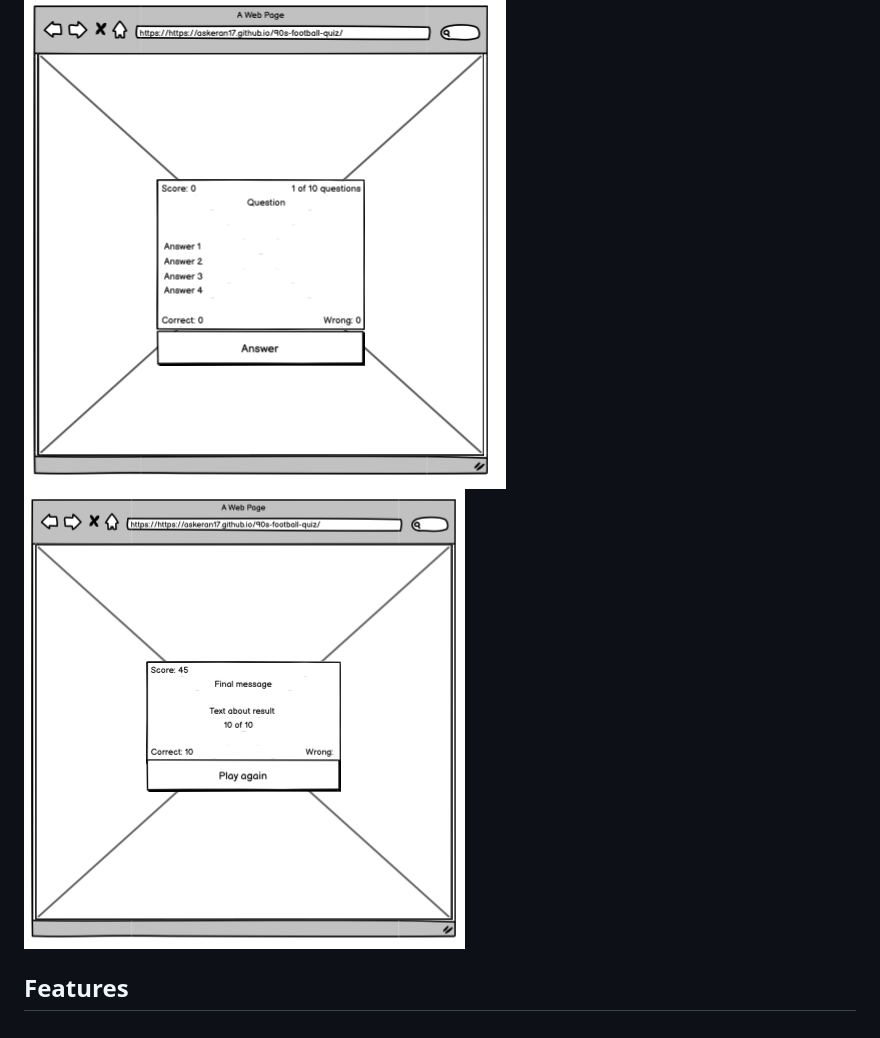
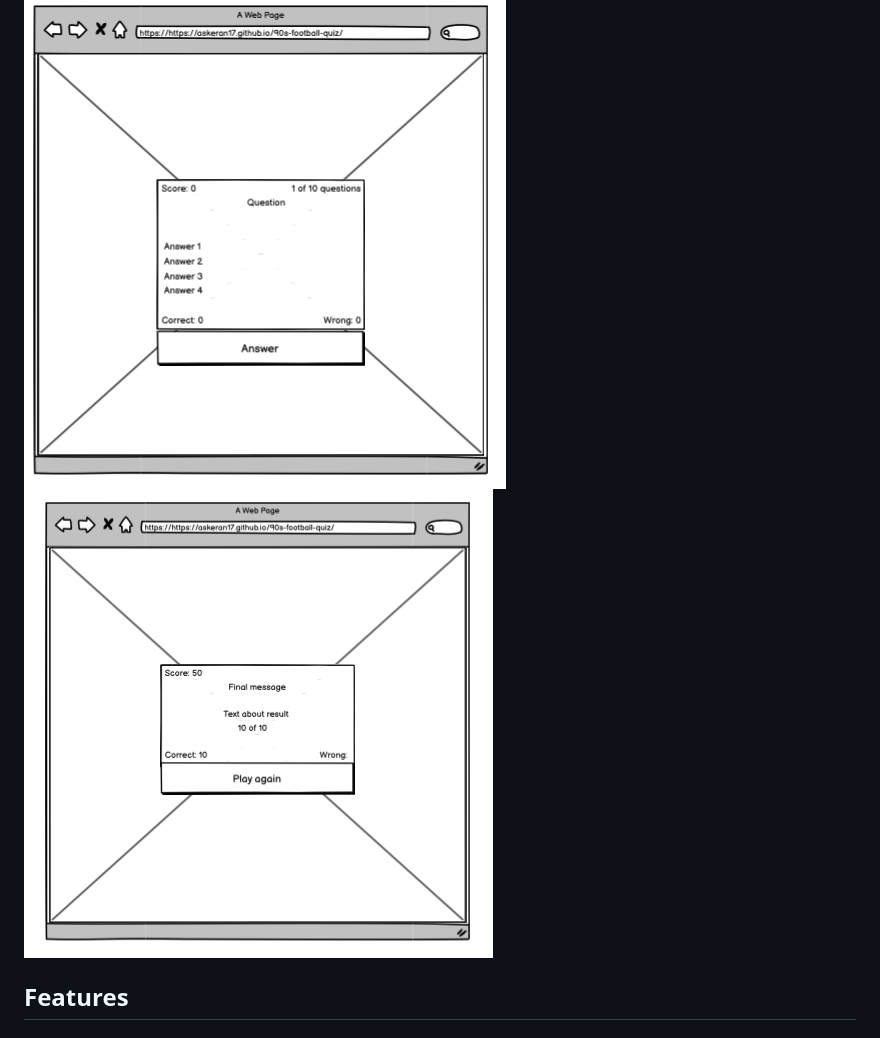
Before and after one commit to Askeran17/90s-football-quiz, a Markdown page: README.md, the part around the change. GitHub-like rendering; pictures changed too: assets/images/wireframe-final-result.png (deleted), assets/images/wireframe-final-results.png (added).

Commit message:
change image for wireframe

```diff
--- a/README.md
+++ b/README.md
@@ -28,7 +28,7 @@ I used program "Balsamiq Wireframes" to draw a page layout.
 
 ![Start screen](assets/images/wireframe-start-screen.png)
 ![Questions](assets/images/wireframe-questions-list.png)
-![Final result](assets/images/wireframe-final-result.png)
+![Final result](assets/images/wireframe-final-results.png)
 
 ## Features
 
```
